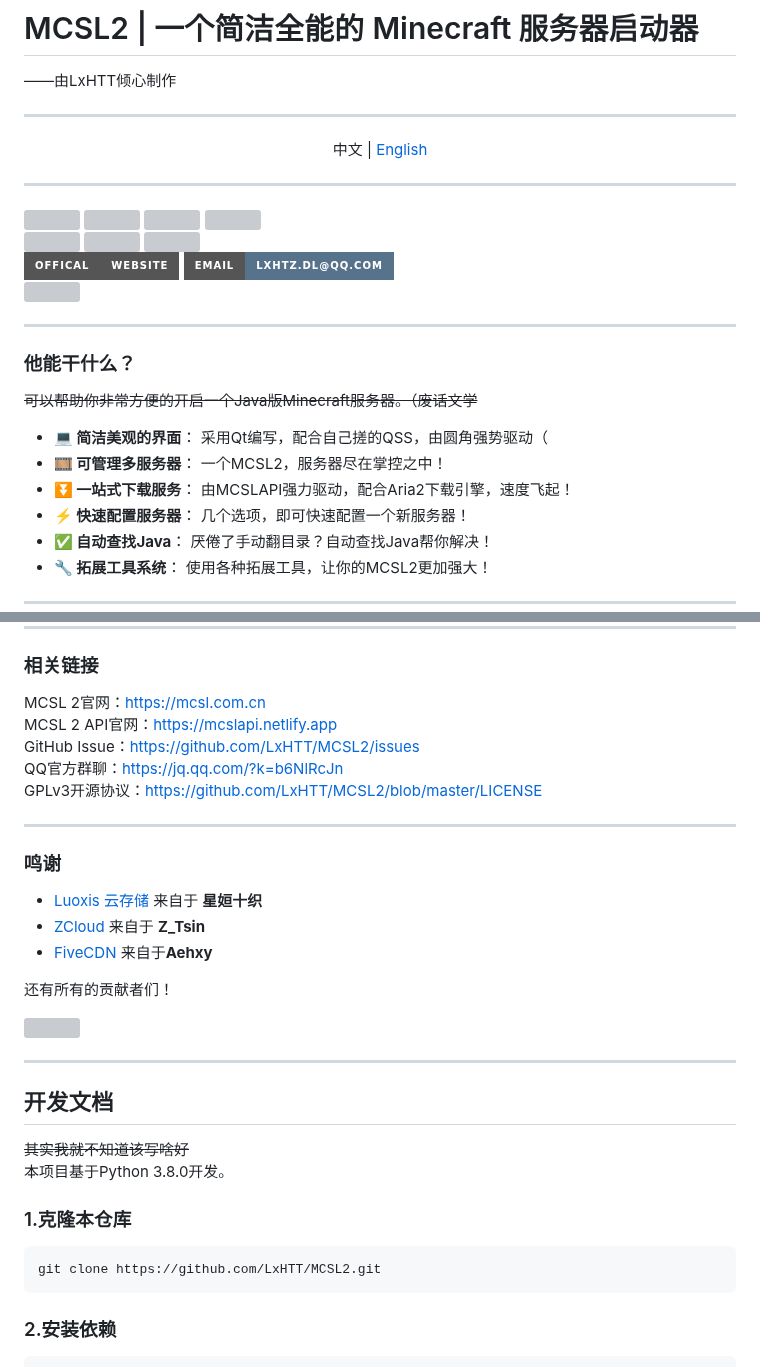
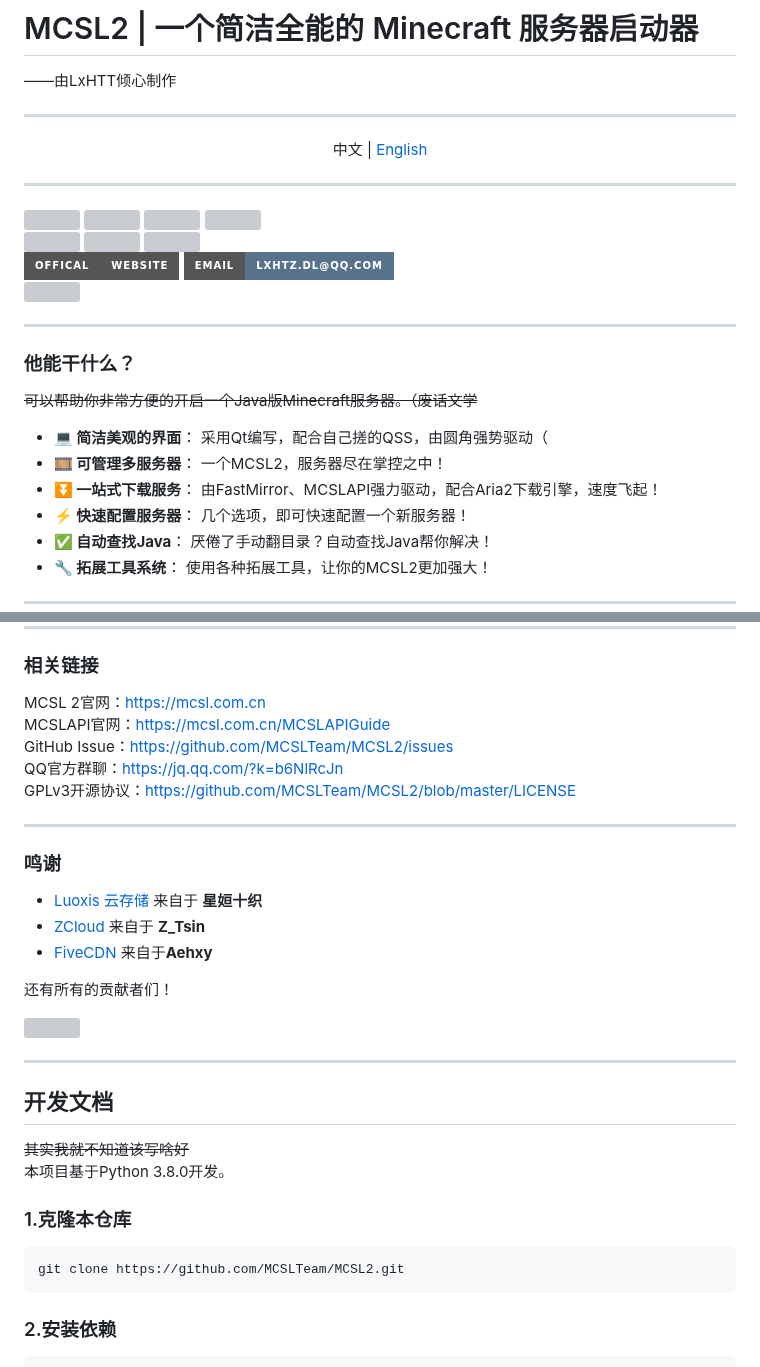
Before and after one commit to MCSLTeam/MCSL2, a Markdown page: README.md, 2 parts joined by grey strips. GitHub-like rendering; badges without logos; grey boxes are pictures that could not be loaded.

````diff
--- a/README.md
+++ b/README.md
@@ -28,7 +28,7 @@ ___
 
  - **💻 简洁美观的界面**： 采用Qt编写，配合自己搓的QSS，由圆角强势驱动（
  - **🎞️ 可管理多服务器**： 一个MCSL2，服务器尽在掌控之中！
- - **⏬ 一站式下载服务**： 由MCSLAPI强力驱动，配合Aria2下载引擎，速度飞起！
+ - **⏬ 一站式下载服务**： 由FastMirror、MCSLAPI强力驱动，配合Aria2下载引擎，速度飞起！
  - **⚡ 快速配置服务器**： 几个选项，即可快速配置一个新服务器！
  - **✅ 自动查找Java**： 厌倦了手动翻目录？自动查找Java帮你解决！
  - **🔧 拓展工具系统**： 使用各种拓展工具，让你的MCSL2更加强大！
@@ -41,10 +41,10 @@ ___
 ___
 ### 相关链接
 MCSL 2官网：[https://mcsl.com.cn](https://mcsl.com.cn)
-MCSL 2 API官网：[https://mcslapi.netlify.app](https://mcslapi.netlify.app/)
-GitHub Issue：[https://github.com/LxHTT/MCSL2/issues](https://github.com/LxHTT/MCSL2/issues)
+MCSLAPI官网：[https://mcsl.com.cn/MCSLAPIGuide](https://mcsl.com.cn/MCSLAPIGuide)
+GitHub Issue：[https://github.com/MCSLTeam/MCSL2/issues](https://github.com/MCSLTeam/MCSL2/issues)
 QQ官方群聊：[https://jq.qq.com/?k=b6NlRcJn](https://jq.qq.com/?k=b6NlRcJn)
-GPLv3开源协议：[https://github.com/LxHTT/MCSL2/blob/master/LICENSE](https://github.com/LxHTT/MCSL2/blob/master/LICENSE)
+GPLv3开源协议：[https://github.com/MCSLTeam/MCSL2/blob/master/LICENSE](https://github.com/MCSLTeam/MCSL2/blob/master/LICENSE)
 ___
 ### 鸣谢
 
@@ -61,7 +61,7 @@ ___
 本项目基于Python 3.8.0开发。
 ### 1.克隆本仓库
 ```commandline
-git clone https://github.com/LxHTT/MCSL2.git
+git clone https://github.com/MCSLTeam/MCSL2.git
 ```
 ### 2.安装依赖
 ```commandline
````
Also changed, not shown: other parts of README.md (+9 -9 lines), README_EN.md (+14 -14 lines).
